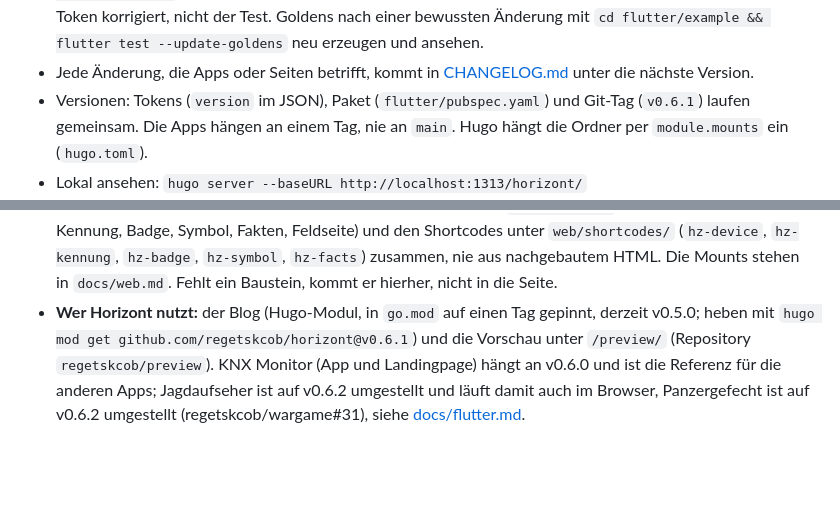
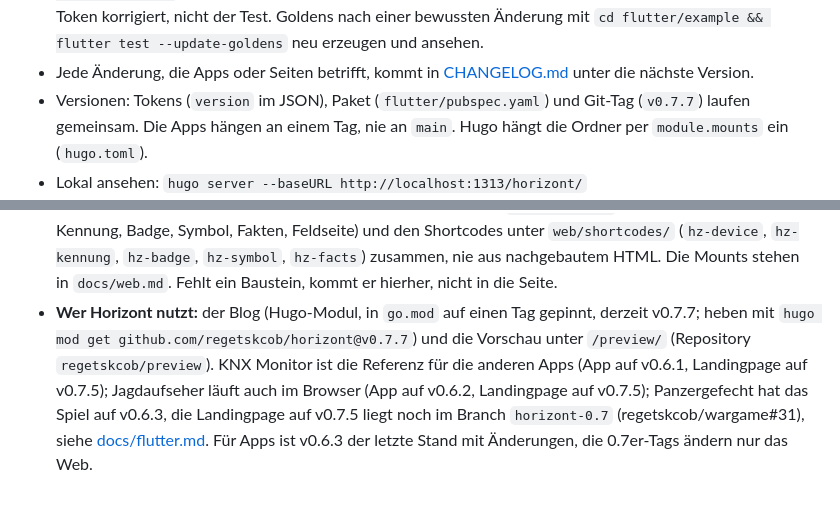
Before and after one commit to regetskcob/design-system, a Markdown page: CLAUDE.md, 2 parts joined by grey strips. Drawn GitHub-style; blank space fills up the shorter version.

```diff
--- a/CLAUDE.md
+++ b/CLAUDE.md
@@ -333,7 +333,7 @@ Nutzer entschieden, nicht von der Sitzung.
 - Jede Änderung, die Apps oder Seiten betrifft, kommt in
   [CHANGELOG.md](CHANGELOG.md) unter die nächste Version.
 - Versionen: Tokens (`version` im JSON), Paket (`flutter/pubspec.yaml`) und
-  Git-Tag (`v0.6.1`) laufen gemeinsam. Die Apps hängen an einem Tag, nie an
+  Git-Tag (`v0.7.7`) laufen gemeinsam. Die Apps hängen an einem Tag, nie an
   `main`. Hugo hängt die
   Ordner per `module.mounts` ein (`hugo.toml`).
 - Lokal ansehen:
@@ -353,10 +353,12 @@ Nutzer entschieden, nicht von der Sitzung.
   nachgebautem HTML. Die Mounts stehen in `docs/web.md`. Fehlt ein Baustein,
   kommt er hierher, nicht in die Seite.
 - **Wer Horizont nutzt:** der Blog (Hugo-Modul, in `go.mod` auf einen Tag
-  gepinnt, derzeit v0.5.0; heben mit `hugo mod get
-  github.com/regetskcob/horizont@v0.6.1`) und die Vorschau unter
-  `/preview/` (Repository `regetskcob/preview`). KNX Monitor (App und
-  Landingpage) hängt an v0.6.0 und ist die Referenz für die anderen Apps;
-  Jagdaufseher ist auf v0.6.2 umgestellt und läuft damit auch im Browser,
-  Panzergefecht ist auf v0.6.2 umgestellt (regetskcob/wargame#31), siehe
-  [docs/flutter.md](docs/flutter.md).
+  gepinnt, derzeit v0.7.7; heben mit `hugo mod get
+  github.com/regetskcob/horizont@v0.7.7`) und die Vorschau unter
+  `/preview/` (Repository `regetskcob/preview`). KNX Monitor ist die
+  Referenz für die anderen Apps (App auf v0.6.1, Landingpage auf v0.7.5);
+  Jagdaufseher läuft auch im Browser (App auf v0.6.2, Landingpage auf
+  v0.7.5); Panzergefecht hat das Spiel auf v0.6.3, die Landingpage auf
+  v0.7.5 liegt noch im Branch `horizont-0.7` (regetskcob/wargame#31), siehe
+  [docs/flutter.md](docs/flutter.md). Für Apps ist v0.6.3 der letzte Stand
+  mit Änderungen, die 0.7er-Tags ändern nur das Web.
```
Also changed, not shown: README.md (+5 -4 lines), docs/flutter.md (+4 -1 lines).
